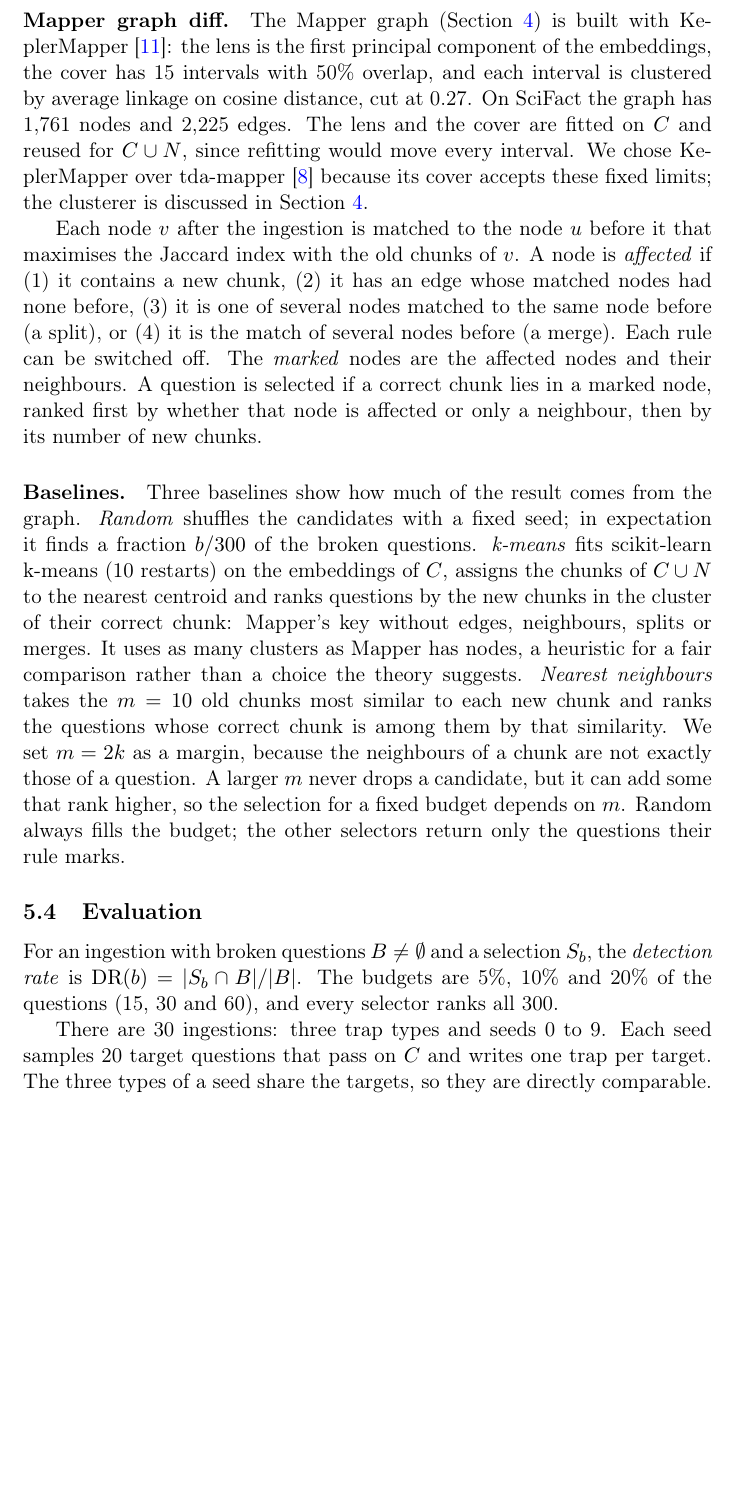
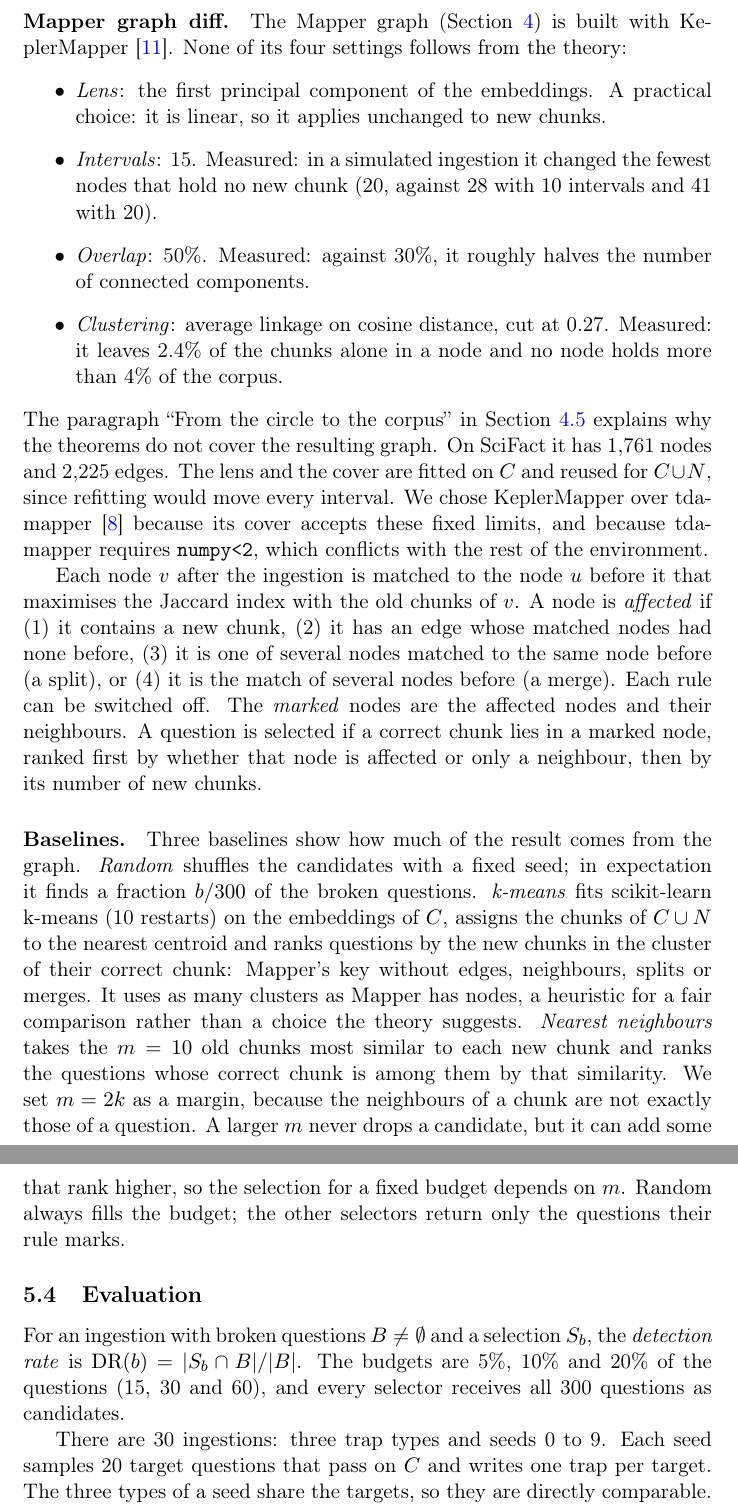
Before and after one commit to mangelv011/mapper-rag-audit, a LaTeX document (report/main.tex, which reads report/chapters/method.tex): part of page 9 of 13 before the commit and two parts of pages 9 and 10 of 13 after it, the two joined at a grey line, cut so that both start at the same text, the shorter picture padded with empty space. Compiled offline with pdfLaTeX.

Commit message:
Mark each Mapper setting as practical or measured and fix the candidates sentence
Each of the four Mapper settings now says whether it was a practical choice or measured, with the measurement from #4, and points to 'From the circle to the corpus' for why the theorems do not cover the graph. The evaluation says every selector receives all 300 questions as candidates, since only Random fills the budget. The pipeline names the selection S_b and the KeplerMapper choice mentions the numpy<2 conflict.

```diff
--- a/report/chapters/method.tex
+++ b/report/chapters/method.tex
@@ -104,14 +104,27 @@ ties are broken by question id.
 
 \paragraph{Mapper graph diff.}
 The Mapper graph (Section~\ref{sec:mapper}) is built with
-KeplerMapper~\cite{vanveen2019kepler}: the lens is the first principal
-component of the embeddings, the cover has 15 intervals with 50\% overlap,
-and each interval is clustered by average linkage on cosine distance, cut
-at 0.27. On SciFact the graph has 1,761 nodes and 2,225 edges. The lens and
-the cover are fitted on $C$ and reused for $C \cup N$, since refitting would
-move every interval. We chose KeplerMapper over
-tda-mapper~\cite{simi2025tdamapper} because its cover accepts these fixed
-limits; the clusterer is discussed in Section~\ref{sec:mapper}.
+KeplerMapper~\cite{vanveen2019kepler}. None of its four settings follows
+from the theory:
+\begin{itemize}
+  \item \emph{Lens}: the first principal component of the embeddings. A
+    practical choice: it is linear, so it applies unchanged to new chunks.
+  \item \emph{Intervals}: 15. Measured: in a simulated ingestion it changed
+    the fewest nodes that hold no new chunk (20, against 28 with 10
+    intervals and 41 with 20).
+  \item \emph{Overlap}: 50\%. Measured: against 30\%, it roughly halves the
+    number of connected components.
+  \item \emph{Clustering}: average linkage on cosine distance, cut at 0.27.
+    Measured: it leaves 2.4\% of the chunks alone in a node and no node
+    holds more than 4\% of the corpus.
+\end{itemize}
+The paragraph ``From the circle to the corpus'' in Section~\ref{sec:toy}
+explains why the theorems do not cover the resulting graph. On SciFact it
+has 1,761 nodes and 2,225 edges. The lens and the cover are fitted on $C$
+and reused for $C \cup N$, since refitting would move every interval. We
+chose KeplerMapper over tda-mapper~\cite{simi2025tdamapper} because its
+cover accepts these fixed limits, and because tda-mapper requires
+\texttt{numpy<2}, which conflicts with the rest of the environment.
 
 Each node $v$ after the ingestion is matched to the node $u$ before it that
 maximises the Jaccard index with the old chunks of $v$. A node is
@@ -146,7 +159,7 @@ only the questions their rule marks.
 For an ingestion with broken questions $B \neq \emptyset$ and a selection
 $S_b$, the \emph{detection rate} is
 $\mathrm{DR}(b) = |S_b \cap B| / |B|$. The budgets are 5\%, 10\% and 20\% of
-the questions (15, 30 and 60), and every selector ranks all 300.
+the questions (15, 30 and 60), and every selector receives all 300 questions as candidates.
 
 There are 30 ingestions: three trap types and seeds 0 to 9. Each seed
 samples 20 target questions that pass on $C$ and writes one trap per target.
```
Also changed, not shown: report/chapters/method.tex (2 more changed lines).
